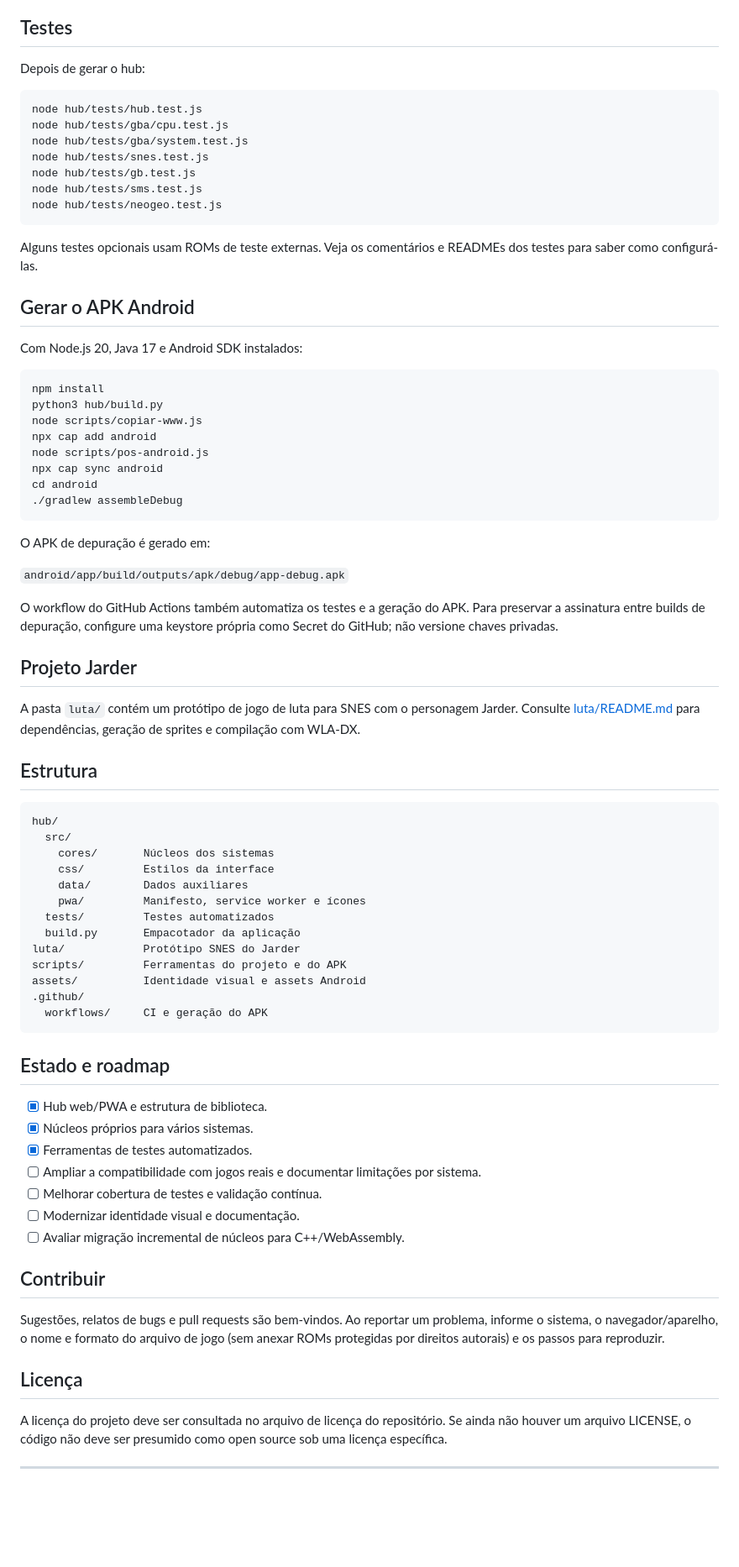
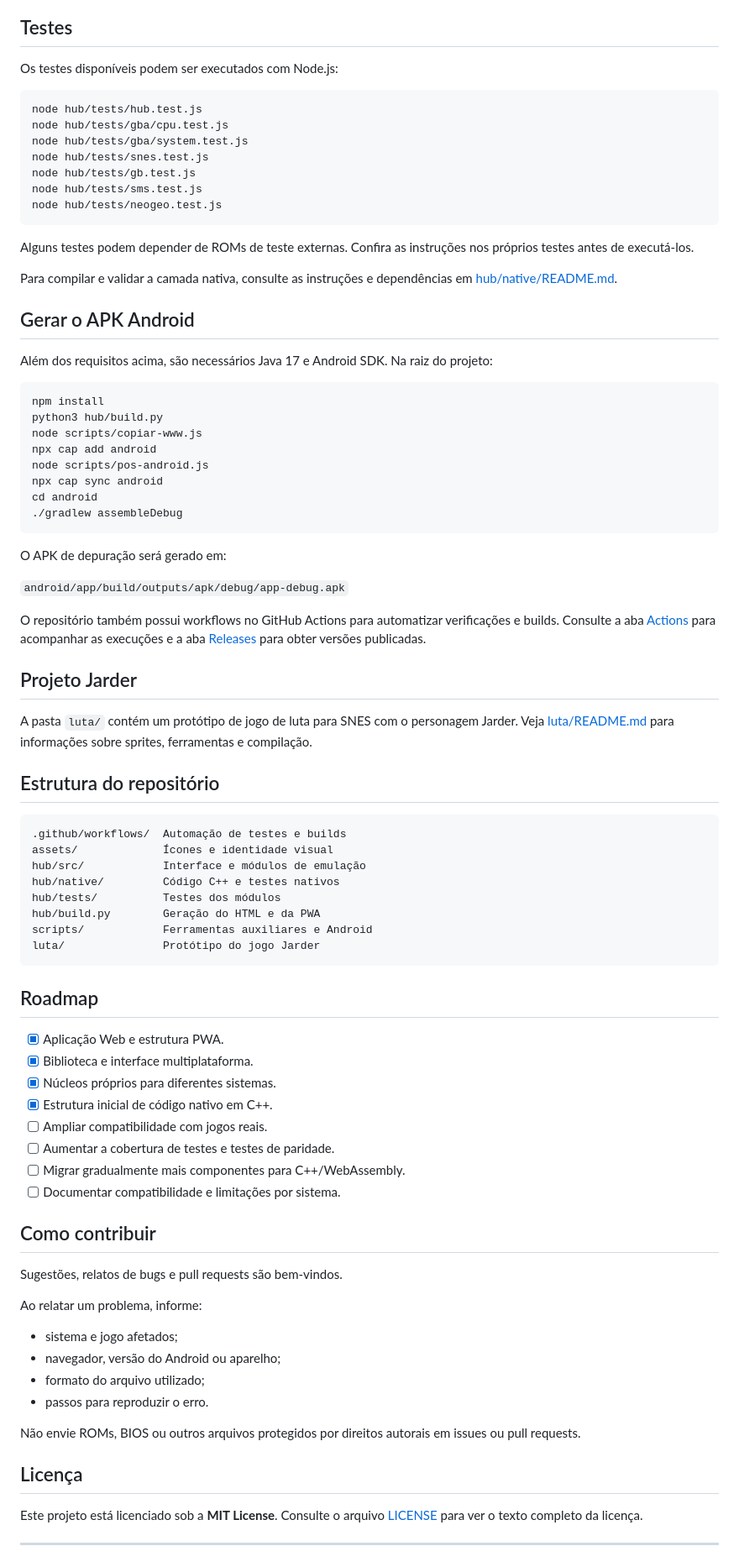
Before and after one commit to Raphael99090/Emuhub, a Markdown page: README.md, the part around one of its changes. Shown at 84% size. GitHub-like rendering; blank space fills up the shorter version.

````diff
--- a/README.md
+++ b/README.md
@@ -68,7 +77,7 @@ Abra `hub/dist/emu-hub.html` para testar a versão em arquivo único. Para insta
 
 ## Testes
 
-Depois de gerar o hub:
+Os testes disponíveis podem ser executados com Node.js:
 
 ```bash
 node hub/tests/hub.test.js
@@ -80,11 +89,13 @@ node hub/tests/sms.test.js
 node hub/tests/neogeo.test.js
 ```
 
-Alguns testes opcionais usam ROMs de teste externas. Veja os comentários e READMEs dos testes para saber como configurá-las.
+Alguns testes podem depender de ROMs de teste externas. Confira as instruções nos próprios testes antes de executá-los.
+
+Para compilar e validar a camada nativa, consulte as instruções e dependências em [hub/native/README.md](hub/native/README.md).
 
 ## Gerar o APK Android
 
-Com Node.js 20, Java 17 e Android SDK instalados:
+Além dos requisitos acima, são necessários Java 17 e Android SDK. Na raiz do projeto:
 
 ```bash
 npm install
@@ -97,51 +108,55 @@ cd android
 ./gradlew assembleDebug
 ```
 
-O APK de depuração é gerado em:
+O APK de depuração será gerado em:
 
 `android/app/build/outputs/apk/debug/app-debug.apk`
 
-O workflow do GitHub Actions também automatiza os testes e a geração do APK. Para preservar a assinatura entre builds de depuração, configure uma keystore própria como Secret do GitHub; não versione chaves privadas.
+O repositório também possui workflows no GitHub Actions para automatizar verificações e builds. Consulte a aba [Actions](https://github.com/Raphael99090/Emuhub/actions) para acompanhar as execuções e a aba [Releases](https://github.com/Raphael99090/Emuhub/releases) para obter versões publicadas.
 
 ## Projeto Jarder
 
-A pasta `luta/` contém um protótipo de jogo de luta para SNES com o personagem Jarder. Consulte [luta/README.md](luta/README.md) para dependências, geração de sprites e compilação com WLA-DX.
+A pasta `luta/` contém um protótipo de jogo de luta para SNES com o personagem Jarder. Veja [luta/README.md](luta/README.md) para informações sobre sprites, ferramentas e compilação.
 
-## Estrutura
+## Estrutura do repositório
 
 ```text
-hub/
-  src/
-    cores/       Núcleos dos sistemas
-    css/         Estilos da interface
-    data/        Dados auxiliares
-    pwa/         Manifesto, service worker e ícones
-  tests/         Testes automatizados
-  build.py       Empacotador da aplicação
-luta/            Protótipo SNES do Jarder
-scripts/         Ferramentas do projeto e do APK
-assets/          Identidade visual e assets Android
-.github/
-  workflows/     CI e geração do APK
+.github/workflows/  Automação de testes e builds
+assets/             Ícones e identidade visual
+hub/src/            Interface e módulos de emulação
+hub/native/         Código C++ e testes nativos
+hub/tests/          Testes dos módulos
+hub/build.py        Geração do HTML e da PWA
+scripts/            Ferramentas auxiliares e Android
+luta/               Protótipo do jogo Jarder
 ```
 
-## Estado e roadmap
+## Roadmap
 
-- [x] Hub web/PWA e estrutura de biblioteca.
-- [x] Núcleos próprios para vários sistemas.
-- [x] Ferramentas de testes automatizados.
-- [ ] Ampliar a compatibilidade com jogos reais e documentar limitações por sistema.
-- [ ] Melhorar cobertura de testes e validação contínua.
-- [ ] Modernizar identidade visual e documentação.
-- [ ] Avaliar migração incremental de núcleos para C++/WebAssembly.
+- [x] Aplicação Web e estrutura PWA.
+- [x] Biblioteca e interface multiplataforma.
+- [x] Núcleos próprios para diferentes sistemas.
+- [x] Estrutura inicial de código nativo em C++.
+- [ ] Ampliar compatibilidade com jogos reais.
+- [ ] Aumentar a cobertura de testes e testes de paridade.
+- [ ] Migrar gradualmente mais componentes para C++/WebAssembly.
+- [ ] Documentar compatibilidade e limitações por sistema.
 
-## Contribuir
+## Como contribuir
 
-Sugestões, relatos de bugs e pull requests são bem-vindos. Ao reportar um problema, informe o sistema, o navegador/aparelho, o nome e formato do arquivo de jogo (sem anexar ROMs protegidas por direitos autorais) e os passos para reproduzir.
+Sugestões, relatos de bugs e pull requests são bem-vindos.
+
+Ao relatar um problema, informe:
+- sistema e jogo afetados;
+- navegador, versão do Android ou aparelho;
+- formato do arquivo utilizado;
+- passos para reproduzir o erro.
+
+Não envie ROMs, BIOS ou outros arquivos protegidos por direitos autorais em issues ou pull requests.
 
 ## Licença
 
-A licença do projeto deve ser consultada no arquivo de licença do repositório. Se ainda não houver um arquivo LICENSE, o código não deve ser presumido como open source sob uma licença específica.
+Este projeto está licenciado sob a **MIT License**. Consulte o arquivo [LICENSE](LICENSE) para ver o texto completo da licença.
 
 ---
 
````
Also changed, not shown: other parts of README.md (+51 -48 lines).
